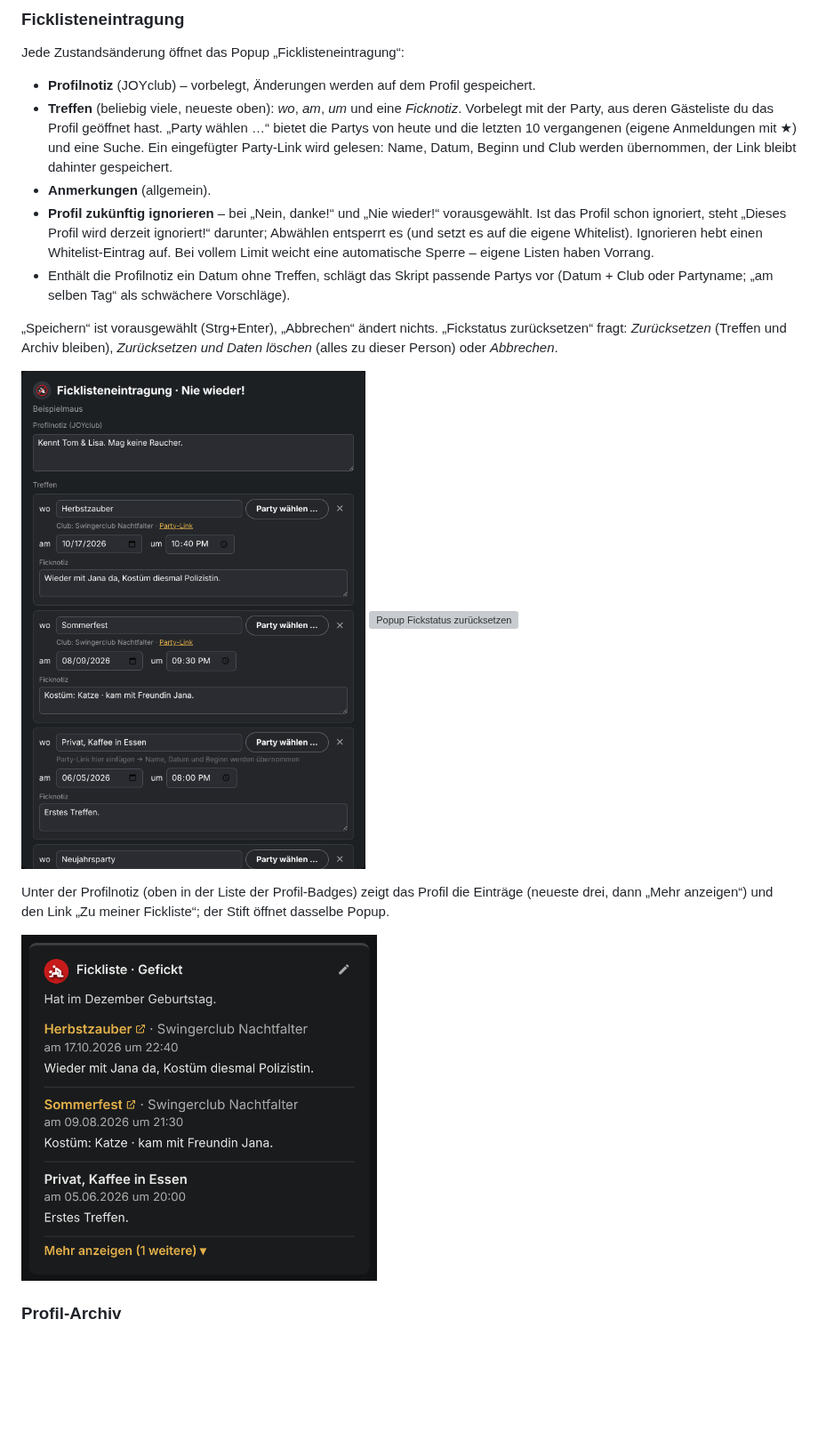
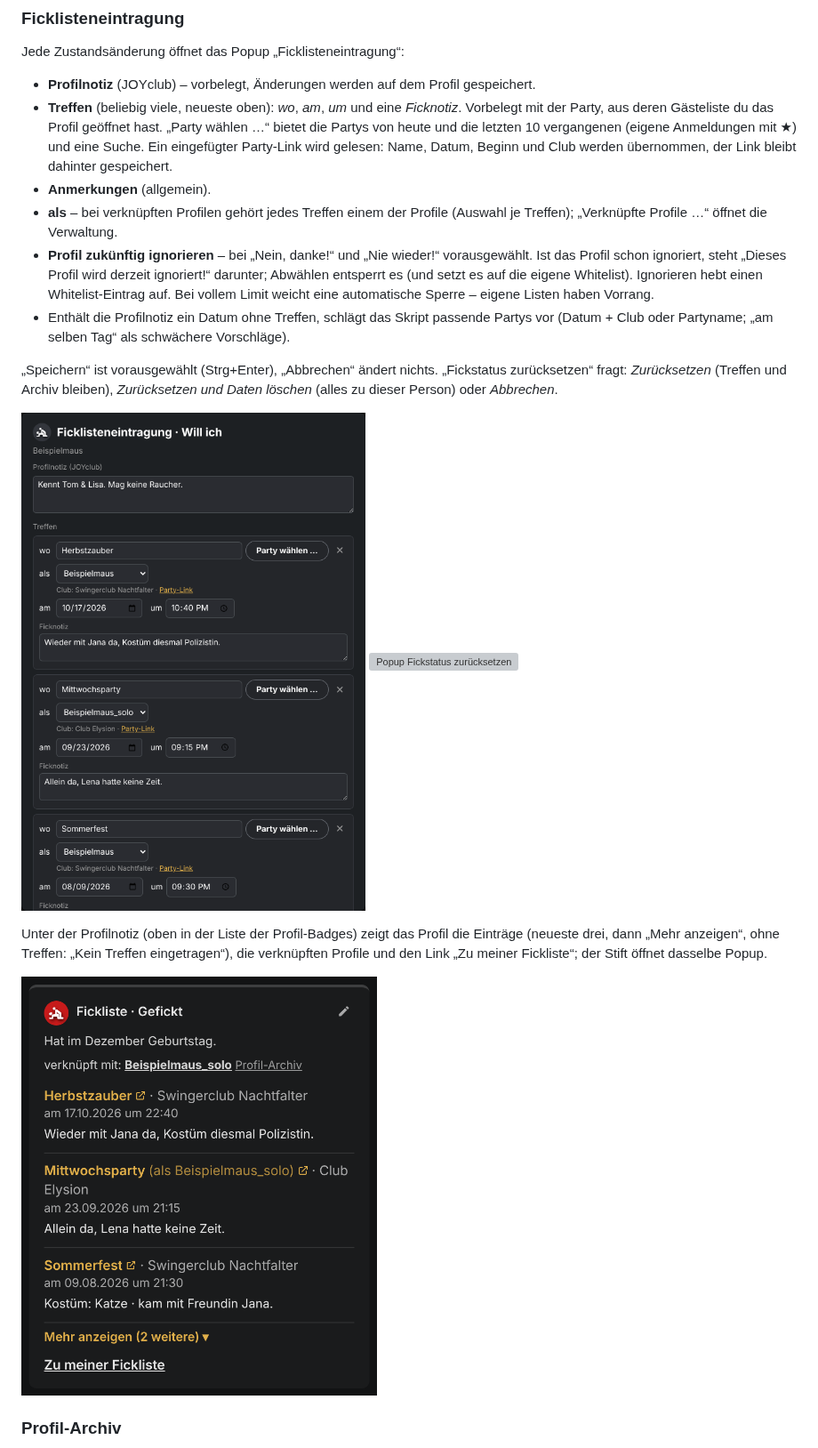
Before and after one commit to Schimmelreiter/joyclub-opa-scan, a Markdown page: README.md, the part around one of its changes. Shown at 89% size. Rendered like a GitHub page; pictures changed too: docs/fickliste-eintragung.png, docs/fickliste-profil.png; blank space fills up the shorter version; grey boxes are pictures that could not be loaded.

```diff
--- a/README.md
+++ b/README.md
@@ -448,6 +448,7 @@ Jede Zustandsänderung öffnet das Popup „Ficklisteneintragung“:
 - **Profilnotiz** (JOYclub) – vorbelegt, Änderungen werden auf dem Profil gespeichert.
 - **Treffen** (beliebig viele, neueste oben): *wo*, *am*, *um* und eine *Ficknotiz*. Vorbelegt mit der Party, aus deren Gästeliste du das Profil geöffnet hast. „Party wählen …“ bietet die Partys von heute und die letzten 10 vergangenen (eigene Anmeldungen mit ★) und eine Suche. Ein eingefügter Party-Link wird gelesen: Name, Datum, Beginn und Club werden übernommen, der Link bleibt dahinter gespeichert.
 - **Anmerkungen** (allgemein).
+- **als** – bei verknüpften Profilen gehört jedes Treffen einem der Profile (Auswahl je Treffen); „Verknüpfte Profile …“ öffnet die Verwaltung.
 - **Profil zukünftig ignorieren** – bei „Nein, danke!“ und „Nie wieder!“ vorausgewählt. Ist das Profil schon ignoriert, steht „Dieses Profil wird derzeit ignoriert!“ darunter; Abwählen entsperrt es (und setzt es auf die eigene Whitelist). Ignorieren hebt einen Whitelist-Eintrag auf. Bei vollem Limit weicht eine automatische Sperre – eigene Listen haben Vorrang.
 - Enthält die Profilnotiz ein Datum ohne Treffen, schlägt das Skript passende Partys vor (Datum + Club oder Partyname; „am selben Tag“ als schwächere Vorschläge).
 
@@ -455,7 +456,7 @@ Jede Zustandsänderung öffnet das Popup „Ficklisteneintragung“:
 
 <img src="docs/fickliste-eintragung.png" width="420" alt="Popup Ficklisteneintragung"> <img src="docs/fickliste-zuruecksetzen.png" width="360" alt="Popup Fickstatus zurücksetzen">
 
-Unter der Profilnotiz (oben in der Liste der Profil-Badges) zeigt das Profil die Einträge (neueste drei, dann „Mehr anzeigen“) und den Link „Zu meiner Fickliste“; der Stift öffnet dasselbe Popup.
+Unter der Profilnotiz (oben in der Liste der Profil-Badges) zeigt das Profil die Einträge (neueste drei, dann „Mehr anzeigen“, ohne Treffen: „Kein Treffen eingetragen“), die verknüpften Profile und den Link „Zu meiner Fickliste“; der Stift öffnet dasselbe Popup.
 
 <img src="docs/fickliste-profil.png" width="400" alt="Fickliste-Block unter der Profilnotiz">
 
```
Also changed, not shown: other parts of README.md (+12 -4 lines), docs/fickliste-extern-bearbeiten.png (added), docs/fickliste-extern.png (added), docs/fickliste-uebersicht.png, docs/fickliste-verknuepfen.png (added), 2 other files.
